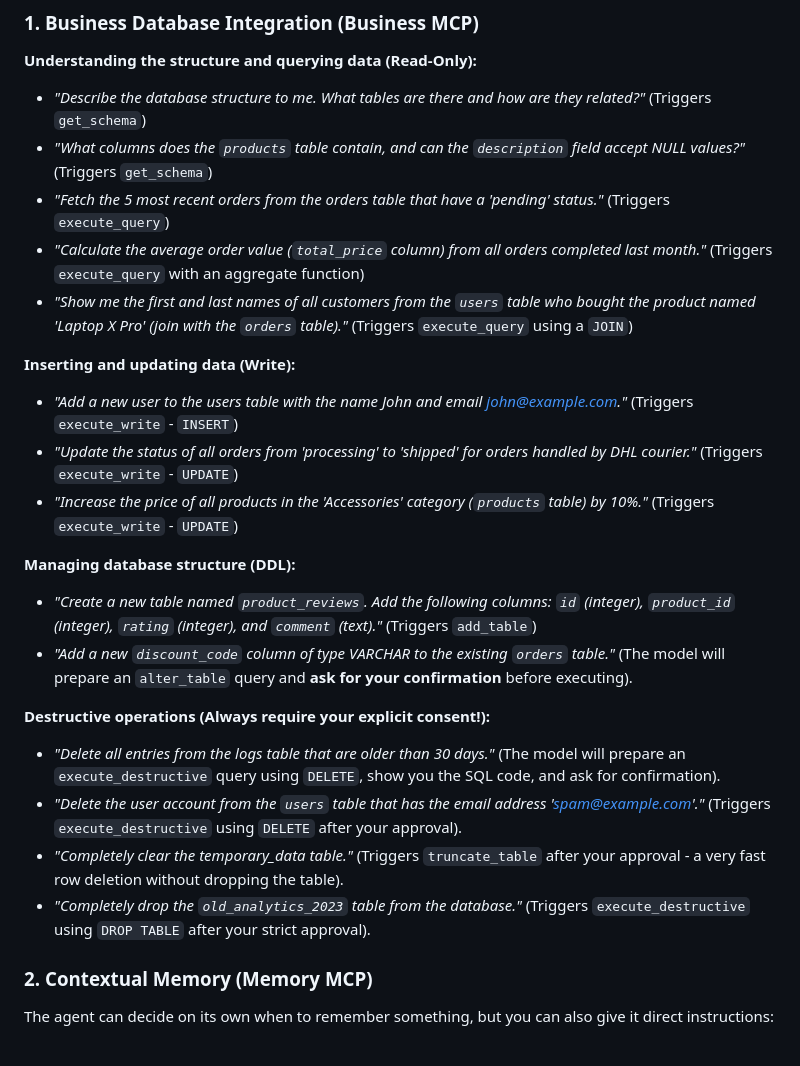
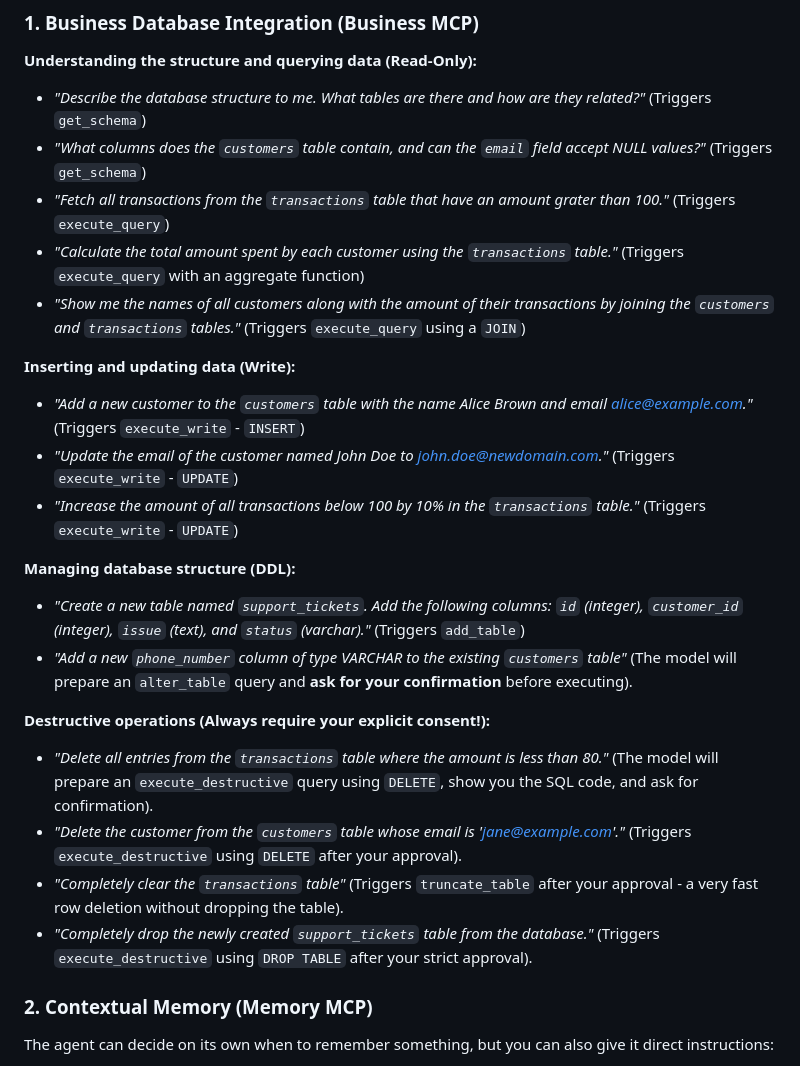
Before and after one commit to migel340/HISD, a Markdown page: README.md, the part around the change. GitHub-like rendering.

```diff
--- a/README.md
+++ b/README.md
@@ -56,25 +56,25 @@ Here are examples of what you can ask the **OpenCode** agent to do using the imp
 
 **Understanding the structure and querying data (Read-Only):**
 * *"Describe the database structure to me. What tables are there and how are they related?"* (Triggers `get_schema`)
-* *"What columns does the `products` table contain, and can the `description` field accept NULL values?"* (Triggers `get_schema`)
-* *"Fetch the 5 most recent orders from the orders table that have a 'pending' status."* (Triggers `execute_query`)
-* *"Calculate the average order value (`total_price` column) from all orders completed last month."* (Triggers `execute_query` with an aggregate function)
-* *"Show me the first and last names of all customers from the `users` table who bought the product named 'Laptop X Pro' (join with the `orders` table)."* (Triggers `execute_query` using a `JOIN`)
+* *"What columns does the `customers` table contain, and can the `email` field accept NULL values?"* (Triggers `get_schema`)
+* *"Fetch all transactions from the `transactions` table that have an amount grater than 100."* (Triggers `execute_query`)
+* *"Calculate the total amount spent by each customer using the `transactions` table."* (Triggers `execute_query` with an aggregate function)
+* *"Show me the names of all customers along with the amount of their transactions by joining the `customers` and `transactions` tables."* (Triggers `execute_query` using a `JOIN`)
 
 **Inserting and updating data (Write):**
-* *"Add a new user to the users table with the name John and email john@example.com."* (Triggers `execute_write` - `INSERT`)
-* *"Update the status of all orders from 'processing' to 'shipped' for orders handled by DHL courier."* (Triggers `execute_write` - `UPDATE`)
-* *"Increase the price of all products in the 'Accessories' category (`products` table) by 10%."* (Triggers `execute_write` - `UPDATE`)
+* *"Add a new customer to the `customers` table with the name Alice Brown and email alice@example.com."* (Triggers `execute_write` - `INSERT`)
+* *"Update the email of the customer named John Doe to john.doe@newdomain.com."* (Triggers `execute_write` - `UPDATE`)
+* *"Increase the amount of all transactions below 100 by 10% in the `transactions` table."* (Triggers `execute_write` - `UPDATE`)
 
 **Managing database structure (DDL):**
-* *"Create a new table named `product_reviews`. Add the following columns: `id` (integer), `product_id` (integer), `rating` (integer), and `comment` (text)."* (Triggers `add_table`)
-* *"Add a new `discount_code` column of type VARCHAR to the existing `orders` table."* (The model will prepare an `alter_table` query and **ask for your confirmation** before executing).
+* *"Create a new table named `support_tickets`. Add the following columns: `id` (integer), `customer_id` (integer), `issue` (text), and `status` (varchar)."* (Triggers `add_table`)
+* *"Add a new `phone_number` column of type VARCHAR to the existing `customers` table"* (The model will prepare an `alter_table` query and **ask for your confirmation** before executing).
 
 **Destructive operations (Always require your explicit consent!):**
-* *"Delete all entries from the logs table that are older than 30 days."* (The model will prepare an `execute_destructive` query using `DELETE`, show you the SQL code, and ask for confirmation).
-* *"Delete the user account from the `users` table that has the email address 'spam@example.com'."* (Triggers `execute_destructive` using `DELETE` after your approval).
-* *"Completely clear the temporary_data table."* (Triggers `truncate_table` after your approval - a very fast row deletion without dropping the table).
-* *"Completely drop the `old_analytics_2023` table from the database."* (Triggers `execute_destructive` using `DROP TABLE` after your strict approval).
+* *"Delete all entries from the `transactions` table where the amount is less than 80."* (The model will prepare an `execute_destructive` query using `DELETE`, show you the SQL code, and ask for confirmation).
+* *"Delete the customer from the `customers` table whose email is 'jane@example.com'."* (Triggers `execute_destructive` using `DELETE` after your approval).
+* *"Completely clear the `transactions` table"* (Triggers `truncate_table` after your approval - a very fast row deletion without dropping the table).
+* *"Completely drop the newly created `support_tickets` table from the database."* (Triggers `execute_destructive` using `DROP TABLE` after your strict approval).
 
 ### 2. Contextual Memory (Memory MCP)
 
```
